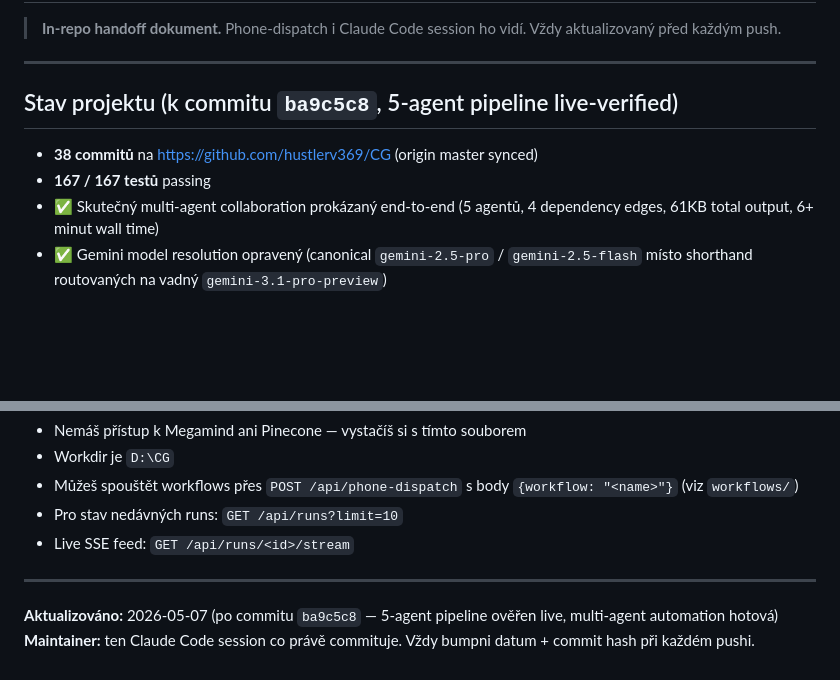
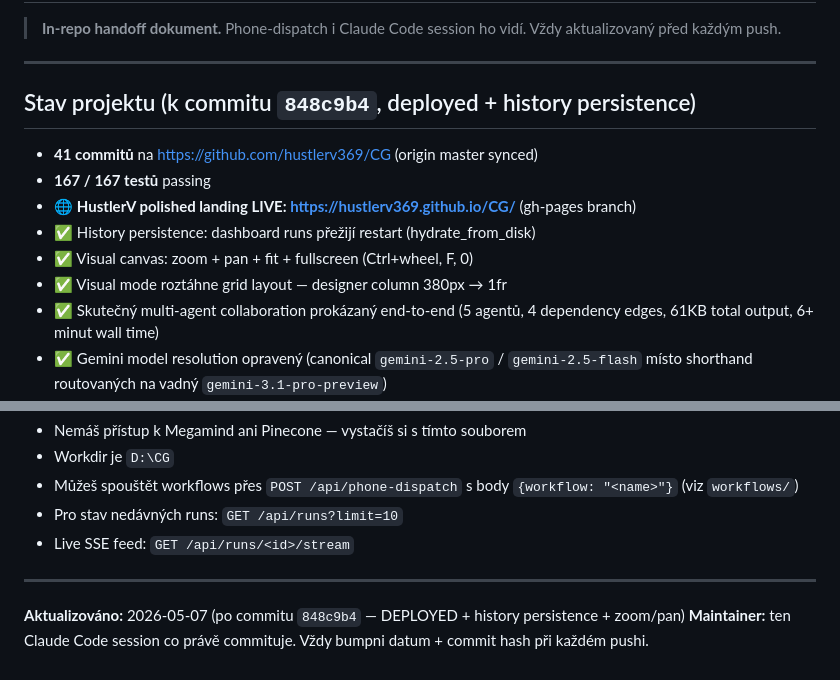
Before and after one commit to hustlerv369/CG, a Markdown page: RESUME-FROM-NEW-SESSION.md, 2 parts joined by grey strips. GitHub-like rendering; blank space fills up the shorter version.

Commit message:
docs(resume): bump to 848c9b4 — DEPLOYED + history persistence + zoom

```diff
--- a/RESUME-FROM-NEW-SESSION.md
+++ b/RESUME-FROM-NEW-SESSION.md
@@ -4,10 +4,14 @@
 
 ---
 
-## Stav projektu (k commitu `ba9c5c8`, 5-agent pipeline live-verified)
+## Stav projektu (k commitu `848c9b4`, deployed + history persistence)
 
-- **38 commitů** na https://github.com/hustlerv369/CG (origin master synced)
+- **41 commitů** na https://github.com/hustlerv369/CG (origin master synced)
 - **167 / 167 testů** passing
+- 🌐 **HustlerV polished landing LIVE: https://hustlerv369.github.io/CG/** (gh-pages branch)
+- ✅ History persistence: dashboard runs přežijí restart (hydrate_from_disk)
+- ✅ Visual canvas: zoom + pan + fit + fullscreen (Ctrl+wheel, F, 0)
+- ✅ Visual mode roztáhne grid layout — designer column 380px → 1fr
 - ✅ Skutečný multi-agent collaboration prokázaný end-to-end (5 agentů, 4 dependency edges, 61KB total output, 6+ minut wall time)
 - ✅ Gemini model resolution opravený (canonical `gemini-2.5-pro` / `gemini-2.5-flash` místo shorthand routovaných na vadný `gemini-3.1-pro-preview`)
 - ✅ Streaming default ON pro nové claude/gemini rows
@@ -175,5 +179,5 @@ Pokud čteš tohle z phone-dispatch (přes Cloudflare Tunnel `POST /api/phone-di
 
 ---
 
-**Aktualizováno:** 2026-05-07 (po commitu `ba9c5c8` — 5-agent pipeline ověřen live, multi-agent automation hotová)
+**Aktualizováno:** 2026-05-07 (po commitu `848c9b4` — DEPLOYED + history persistence + zoom/pan)
 **Maintainer:** ten Claude Code session co právě commituje. Vždy bumpni datum + commit hash při každém pushi.
```
